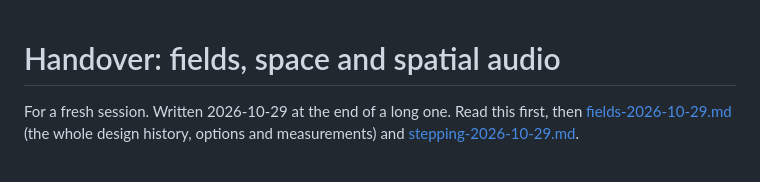
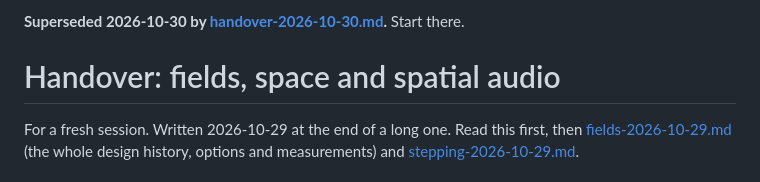
Before and after one commit to rolandnsharp/aitherLang, a Markdown page: notes/handover-fields-2026-10-29.md, the part around the change. Drawn GitHub-style.

```diff
--- a/notes/handover-fields-2026-10-29.md
+++ b/notes/handover-fields-2026-10-29.md
@@ -1,3 +1,5 @@
+**Superseded 2026-10-30 by [handover-2026-10-30.md](handover-2026-10-30.md).** Start there.
+
 # Handover: fields, space and spatial audio
 
 For a fresh session. Written 2026-10-29 at the end of a long one. Read
```
Also changed, not shown: notes/README.md (+12 -0 lines), notes/handover-2026-10-30.md (added, +69 -0 lines).
